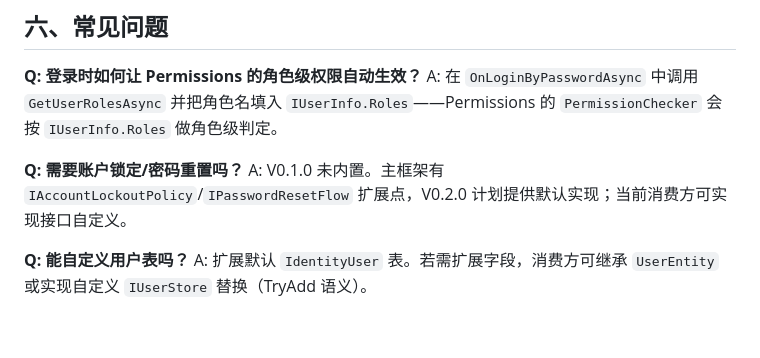
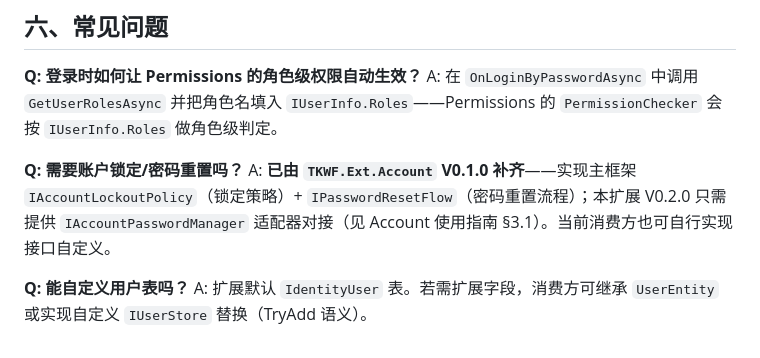
Before and after one commit to LoongBa/TKWF.Extensions, a Markdown page: docs/Identity/身份管理扩展-使用指南.md, the part around the change. Drawn GitHub-style.

```diff
--- a/docs/Identity/身份管理扩展-使用指南.md
+++ b/docs/Identity/身份管理扩展-使用指南.md
@@ -158,7 +158,7 @@ await userManager.ChangePasswordAsync(userId, "newPassword123");
 A: 在 `OnLoginByPasswordAsync` 中调用 `GetUserRolesAsync` 并把角色名填入 `IUserInfo.Roles`——Permissions 的 `PermissionChecker` 会按 `IUserInfo.Roles` 做角色级判定。
 
 **Q: 需要账户锁定/密码重置吗？**
-A: V0.1.0 未内置。主框架有 `IAccountLockoutPolicy`/`IPasswordResetFlow` 扩展点，V0.2.0 计划提供默认实现；当前消费方可实现接口自定义。
+A: **已由 `TKWF.Ext.Account` V0.1.0 补齐**——实现主框架 `IAccountLockoutPolicy`（锁定策略）+ `IPasswordResetFlow`（密码重置流程）；本扩展 V0.2.0 只需提供 `IAccountPasswordManager` 适配器对接（见 Account 使用指南 §3.1）。当前消费方也可自行实现接口自定义。
 
 **Q: 能自定义用户表吗？**
 A: 扩展默认 `IdentityUser` 表。若需扩展字段，消费方可继承 `UserEntity` 或实现自定义 `IUserStore` 替换（TryAdd 语义）。
```
Also changed, not shown: _Framework/Identity/README.md (+1 -1 lines), docs/Tagging/标签服务扩展-使用指南.md (added, +137 -0 lines).
